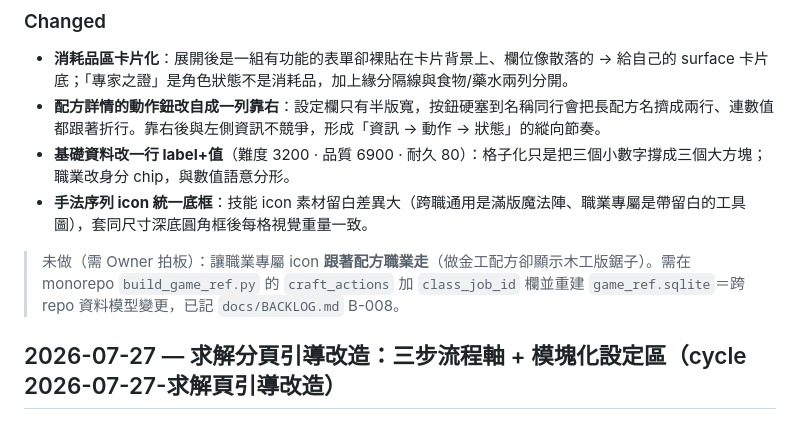
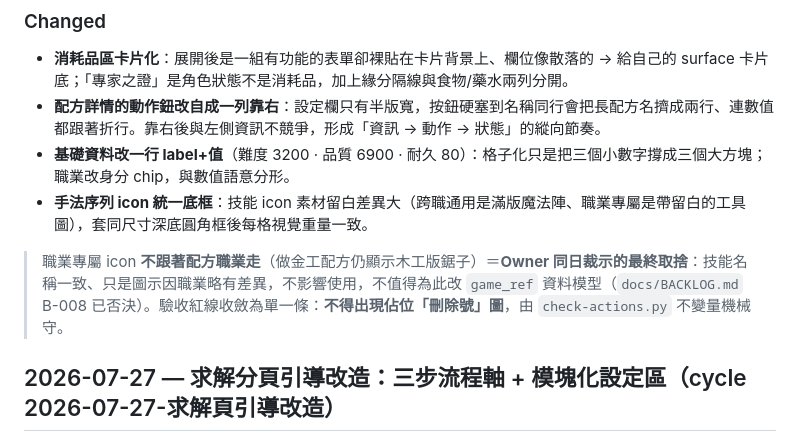
Before and after one commit to FFXIV-TW-tools/ffxiv-crafter, a Markdown page: CHANGELOG.md, the part around the change. Rendered like a GitHub page.

```diff
--- a/CHANGELOG.md
+++ b/CHANGELOG.md
@@ -20,7 +20,7 @@
 - **基礎資料改一行 label+值**（難度 3200 · 品質 6900 · 耐久 80）：格子化只是把三個小數字撐成三個大方塊；職業改身分 chip，與數值語意分形。
 - **手法序列 icon 統一底框**：技能 icon 素材留白差異大（跨職通用是滿版魔法陣、職業專屬是帶留白的工具圖），套同尺寸深底圓角框後每格視覺重量一致。
 
-> 未做（需 Owner 拍板）：讓職業專屬 icon **跟著配方職業走**（做金工配方卻顯示木工版鋸子）。需在 monorepo `build_game_ref.py` 的 `craft_actions` 加 `class_job_id` 欄並重建 `game_ref.sqlite`＝跨 repo 資料模型變更，已記 `docs/BACKLOG.md` B-008。
+> 職業專屬 icon **不跟著配方職業走**（做金工配方仍顯示木工版鋸子）＝**Owner 同日裁示的最終取捨**：技能名稱一致、只是圖示因職業略有差異，不影響使用，不值得為此改 `game_ref` 資料模型（`docs/BACKLOG.md` B-008 已否決）。驗收紅線收斂為單一條：**不得出現佔位「刪除號」圖**，由 `check-actions.py` 不變量機械守。
 
 ## 2026-07-27 — 求解分頁引導改造：三步流程軸 + 模塊化設定區（cycle 2026-07-27-求解頁引導改造）
 
```
Also changed, not shown: AGENTS.md (+1 -1 lines), docs/BACKLOG.md (+1 -1 lines).
